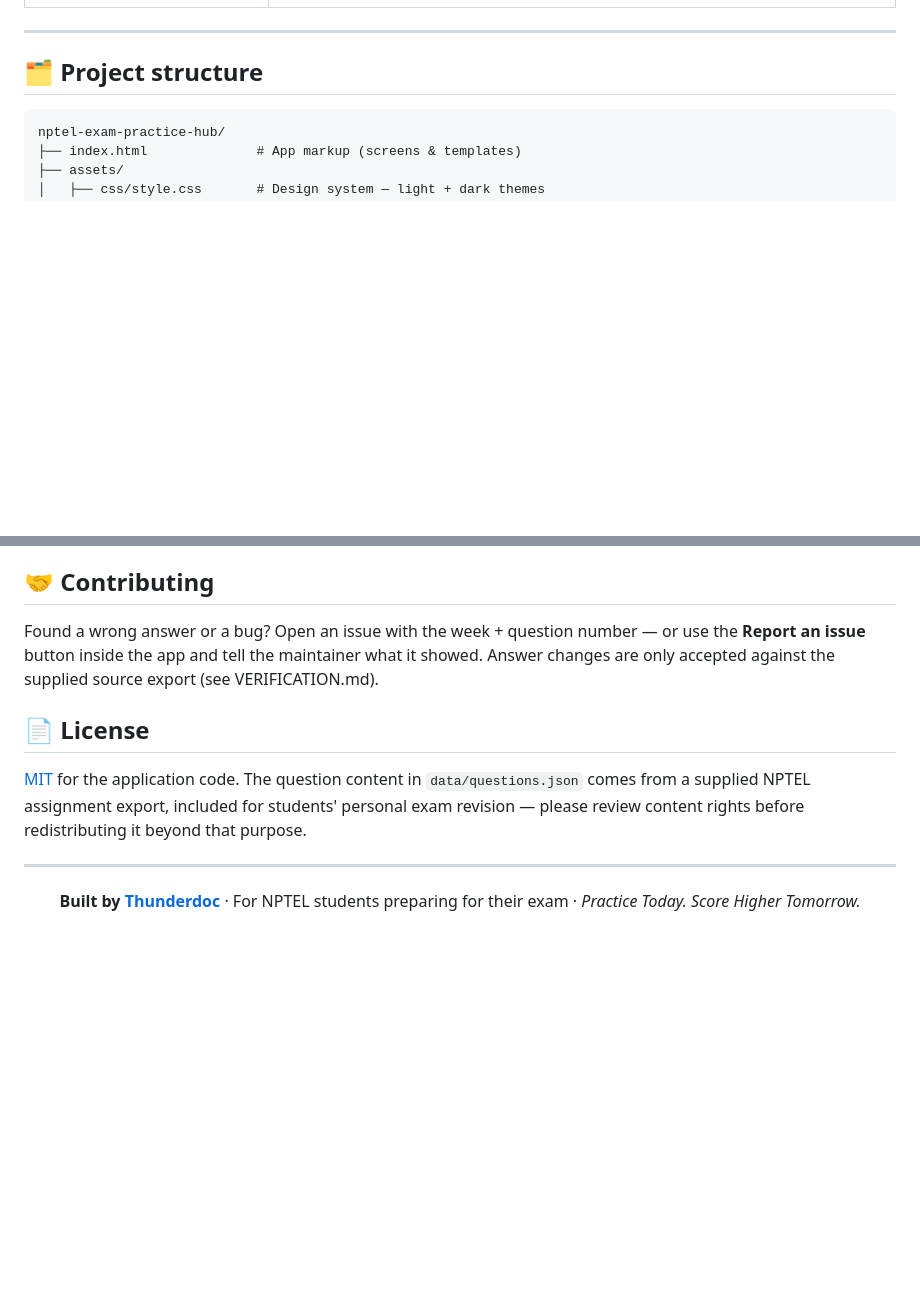
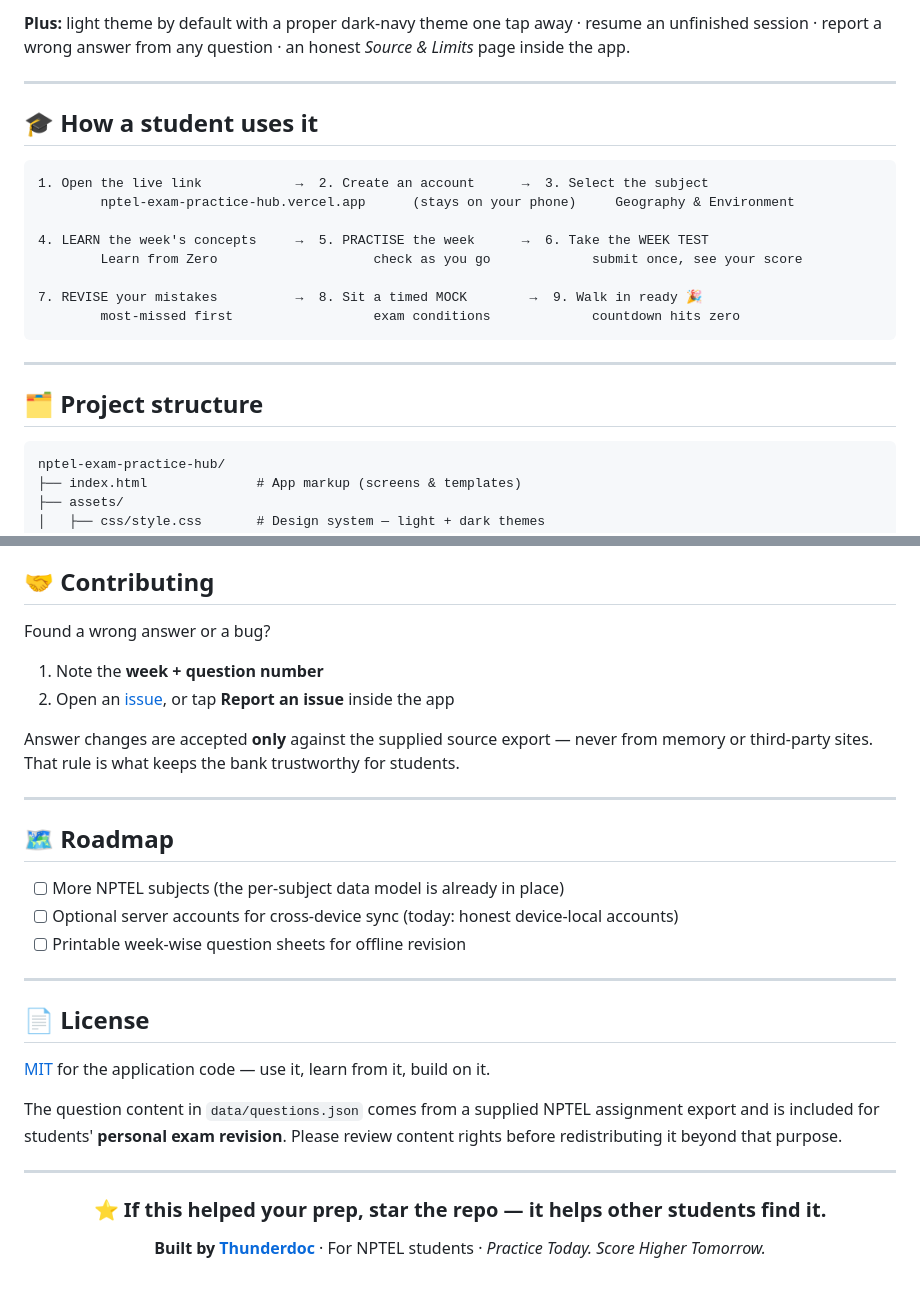
Before and after one commit to Thunderdoc/nptel-exam-practice-hub, a Markdown page: README.md, 2 parts joined by grey strips. Rendered like a GitHub page; blank space fills up the shorter version.

````diff
--- a/README.md
+++ b/README.md
@@ -49,3 +105,24 @@ Open the link on your phone, create your account (it stays on your device), pick
+</td>
+</tr>
+</table>
+
+**Plus:** light theme by default with a proper dark-navy theme one tap away · resume an unfinished session ·
+report a wrong answer from any question · an honest *Source & Limits* page inside the app.
+
+---
+
+## 🎓 How a student uses it
+
+```
+1. Open the live link            →  2. Create an account      →  3. Select the subject
+        nptel-exam-practice-hub.vercel.app      (stays on your phone)     Geography & Environment
+
+4. LEARN the week's concepts     →  5. PRACTISE the week      →  6. Take the WEEK TEST
+        Learn from Zero                    check as you go             submit once, see your score
+
+7. REVISE your mistakes          →  8. Sit a timed MOCK        →  9. Walk in ready 🎉
+        most-missed first                  exam conditions             countdown hits zero
+```
 
 ---
 
@@ -117,20 +224,38 @@ app says so plainly on its *Source & Limits* page.
 
 ## 🤝 Contributing
 
-Found a wrong answer or a bug? Open an issue with the week + question number — or use the
-**Report an issue** button inside the app and tell the maintainer what it showed.
-Answer changes are only accepted against the supplied source export (see VERIFICATION.md).
+Found a wrong answer or a bug?
+
+1. Note the **week + question number**
+2. Open an [issue](https://github.com/Thunderdoc/nptel-exam-practice-hub/issues), or tap **Report an issue** inside the app
+
+Answer changes are accepted **only** against the supplied source export — never from memory
+or third-party sites. That rule is what keeps the bank trustworthy for students.
+
+---
+
+## 🗺️ Roadmap
+
+- [ ] More NPTEL subjects (the per-subject data model is already in place)
+- [ ] Optional server accounts for cross-device sync (today: honest device-local accounts)
+- [ ] Printable week-wise question sheets for offline revision
+
+---
 
 ## 📄 License
 
-[MIT](LICENSE) for the application code. The question content in `data/questions.json` comes
-from a supplied NPTEL assignment export, included for students' personal exam revision —
-please review content rights before redistributing it beyond that purpose.
+[MIT](LICENSE) for the application code — use it, learn from it, build on it.
+
+The question content in `data/questions.json` comes from a supplied NPTEL assignment export and
+is included for students' **personal exam revision**. Please review content rights before
+redistributing it beyond that purpose.
 
 ---
 
 <div align="center">
 
-**Built by [Thunderdoc](https://github.com/Thunderdoc)** · For NPTEL students preparing for their exam · *Practice Today. Score Higher Tomorrow.*
+### ⭐ If this helped your prep, star the repo — it helps other students find it.
+
+**Built by [Thunderdoc](https://github.com/Thunderdoc)** · For NPTEL students · *Practice Today. Score Higher Tomorrow.*
 
 </div>
````
Also changed, not shown: other parts of README.md (+129 -43 lines).
